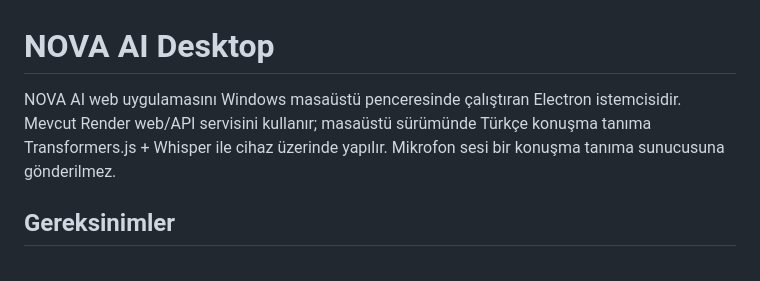
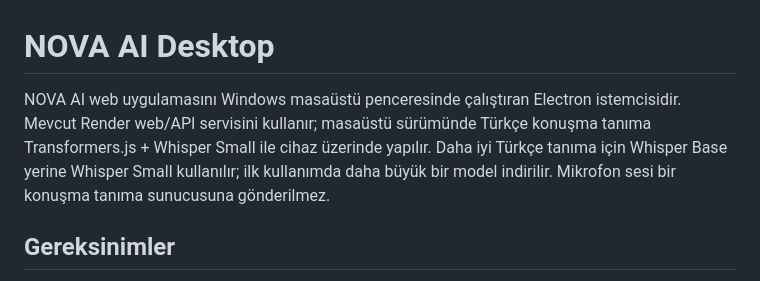
Before and after one commit to egehanulas/nova-ai, a Markdown page: nova-ai/desktop/README.md, the part around the change. Rendered like a GitHub page.

Commit message:
Document improved local speech model

```diff
--- a/nova-ai/desktop/README.md
+++ b/nova-ai/desktop/README.md
@@ -1,6 +1,6 @@
 # NOVA AI Desktop
 
-NOVA AI web uygulamasını Windows masaüstü penceresinde çalıştıran Electron istemcisidir. Mevcut Render web/API servisini kullanır; masaüstü sürümünde Türkçe konuşma tanıma Transformers.js + Whisper ile cihaz üzerinde yapılır. Mikrofon sesi bir konuşma tanıma sunucusuna gönderilmez.
+NOVA AI web uygulamasını Windows masaüstü penceresinde çalıştıran Electron istemcisidir. Mevcut Render web/API servisini kullanır; masaüstü sürümünde Türkçe konuşma tanıma Transformers.js + Whisper Small ile cihaz üzerinde yapılır. Daha iyi Türkçe tanıma için Whisper Base yerine Whisper Small kullanılır; ilk kullanımda daha büyük bir model indirilir. Mikrofon sesi bir konuşma tanıma sunucusuna gönderilmez.
 
 ## Gereksinimler
 
```
